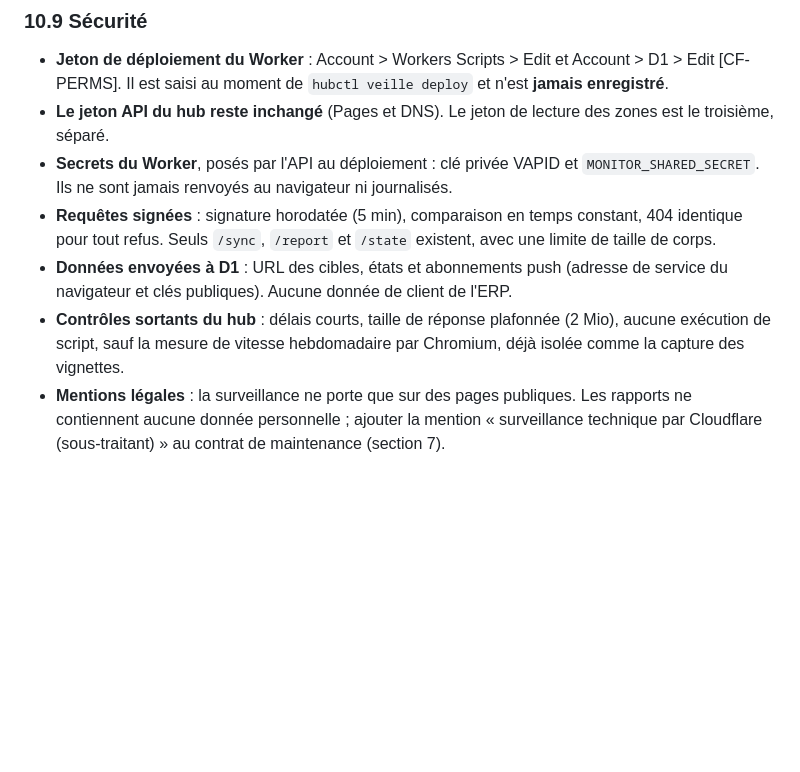
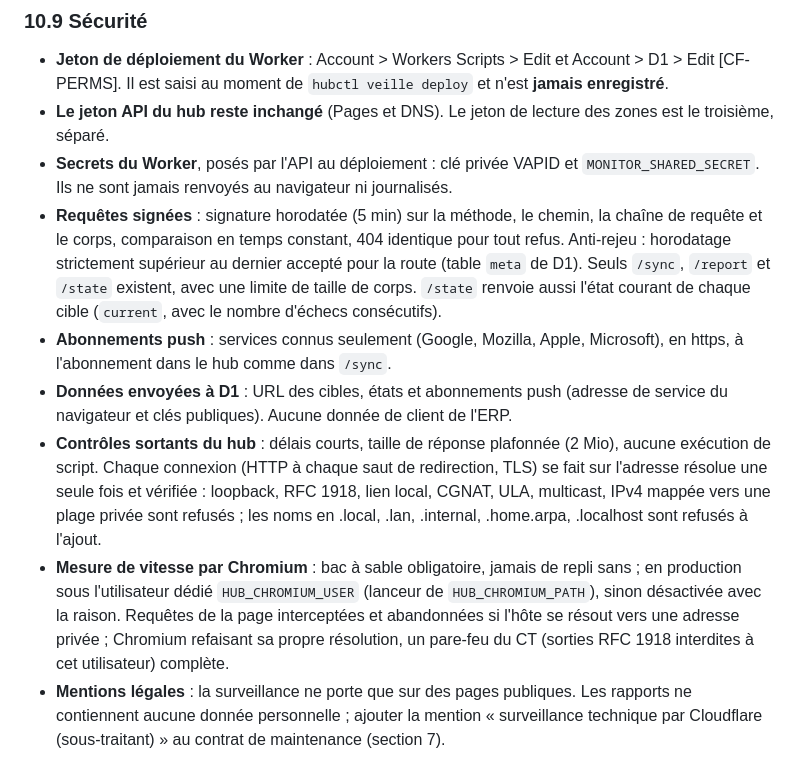
Before and after one commit to K0uzia/KouziaHub, a Markdown page: docs/cadrage.md, the part around the change. Rendered like a GitHub page; blank space fills up the shorter version.

Commit message:
Cadrage 10.9 : garde réseau, signature et anti-rejeu, Chromium sous utilisateur dédié

```diff
--- a/docs/cadrage.md
+++ b/docs/cadrage.md
@@ -500,9 +500,11 @@ Côté Worker, un schéma D1 de 4 tables, versionné dans le dépôt et appliqu
 - **Jeton de déploiement du Worker** : Account > Workers Scripts > Edit et Account > D1 > Edit [CF-PERMS]. Il est saisi au moment de `hubctl veille deploy` et n'est **jamais enregistré**.
 - **Le jeton API du hub reste inchangé** (Pages et DNS). Le jeton de lecture des zones est le troisième, séparé.
 - **Secrets du Worker**, posés par l'API au déploiement : clé privée VAPID et `MONITOR_SHARED_SECRET`. Ils ne sont jamais renvoyés au navigateur ni journalisés.
-- **Requêtes signées** : signature horodatée (5 min), comparaison en temps constant, 404 identique pour tout refus. Seuls `/sync`, `/report` et `/state` existent, avec une limite de taille de corps.
+- **Requêtes signées** : signature horodatée (5 min) sur la méthode, le chemin, la chaîne de requête et le corps, comparaison en temps constant, 404 identique pour tout refus. Anti-rejeu : horodatage strictement supérieur au dernier accepté pour la route (table `meta` de D1). Seuls `/sync`, `/report` et `/state` existent, avec une limite de taille de corps. `/state` renvoie aussi l'état courant de chaque cible (`current`, avec le nombre d'échecs consécutifs).
+- **Abonnements push** : services connus seulement (Google, Mozilla, Apple, Microsoft), en https, à l'abonnement dans le hub comme dans `/sync`.
 - **Données envoyées à D1** : URL des cibles, états et abonnements push (adresse de service du navigateur et clés publiques). Aucune donnée de client de l'ERP.
-- **Contrôles sortants du hub** : délais courts, taille de réponse plafonnée (2 Mio), aucune exécution de script, sauf la mesure de vitesse hebdomadaire par Chromium, déjà isolée comme la capture des vignettes.
+- **Contrôles sortants du hub** : délais courts, taille de réponse plafonnée (2 Mio), aucune exécution de script. Chaque connexion (HTTP à chaque saut de redirection, TLS) se fait sur l'adresse résolue une seule fois et vérifiée : loopback, RFC 1918, lien local, CGNAT, ULA, multicast, IPv4 mappée vers une plage privée sont refusés ; les noms en .local, .lan, .internal, .home.arpa, .localhost sont refusés à l'ajout.
+- **Mesure de vitesse par Chromium** : bac à sable obligatoire, jamais de repli sans ; en production sous l'utilisateur dédié `HUB_CHROMIUM_USER` (lanceur de `HUB_CHROMIUM_PATH`), sinon désactivée avec la raison. Requêtes de la page interceptées et abandonnées si l'hôte se résout vers une adresse privée ; Chromium refaisant sa propre résolution, un pare-feu du CT (sorties RFC 1918 interdites à cet utilisateur) complète.
 - **Mentions légales** : la surveillance ne porte que sur des pages publiques. Les rapports ne contiennent aucune donnée personnelle ; ajouter la mention « surveillance technique par Cloudflare (sous-traitant) » au contrat de maintenance (section 7).
 
 ### 10.10 Ce qu'Alexandre fera lui-même
```
